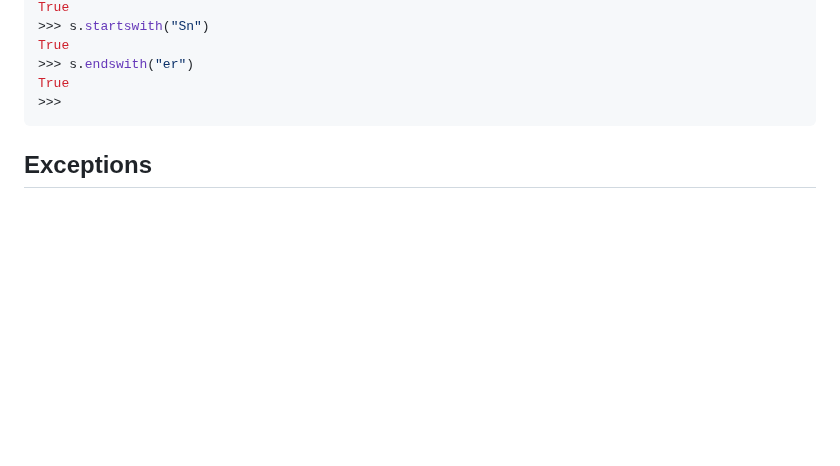
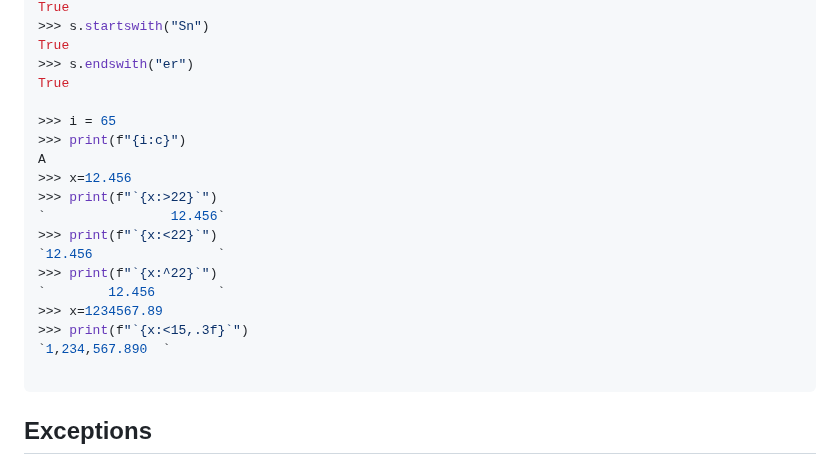
Before and after one commit to ktarbet/learning, a Markdown page: python/readme.md, the part around the change. Rendered like a GitHub page; blank space fills up the shorter version.

````diff
--- a/python/readme.md
+++ b/python/readme.md
@@ -22,7 +22,21 @@ True
 True
 >>> s.endswith("er")
 True
->>>
+
+>>> i = 65
+>>> print(f"{i:c}")
+A
+>>> x=12.456
+>>> print(f"`{x:>22}`")
+`                12.456`
+>>> print(f"`{x:<22}`")
+`12.456                `
+>>> print(f"`{x:^22}`")
+`        12.456        `
+>>> x=1234567.89
+>>> print(f"`{x:<15,.3f}`")
+`1,234,567.890  `
+
 ```
 
 ## Exceptions
````
